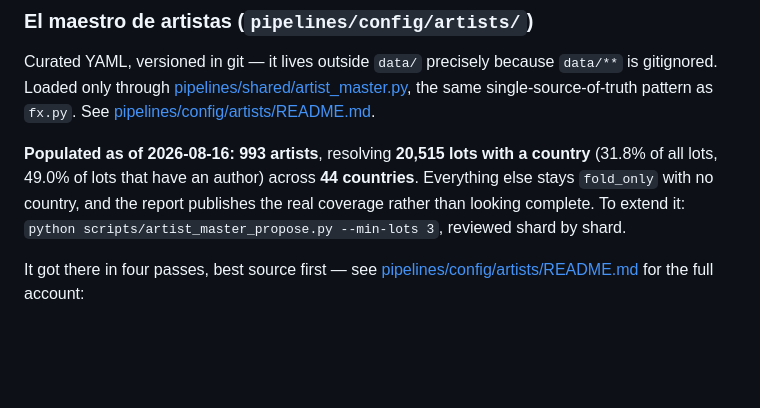
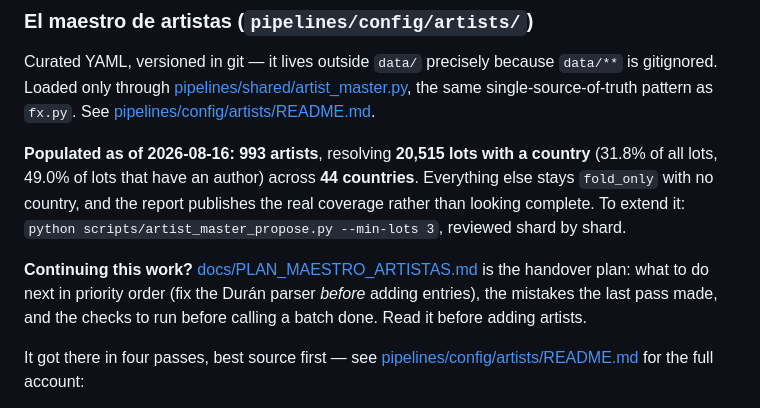
Before and after one commit to juansegiraldo/AuctionHousesApp, a Markdown page: CLAUDE.md, the part around the change. Drawn GitHub-style; blank space fills up the shorter version.

```diff
--- a/CLAUDE.md
+++ b/CLAUDE.md
@@ -210,6 +210,11 @@ the same single-source-of-truth pattern as `fx.py`. See
 lots, 49.0% of lots that have an author) across **44 countries**. Everything else stays `fold_only` with no country, and the report publishes the
 real coverage rather than looking complete. To extend it:
 `python scripts/artist_master_propose.py --min-lots 3`, reviewed shard by shard.
+
+**Continuing this work?** [docs/PLAN_MAESTRO_ARTISTAS.md](docs/PLAN_MAESTRO_ARTISTAS.md) is the
+handover plan: what to do next in priority order (fix the Durán parser *before* adding entries),
+the mistakes the last pass made, and the checks to run before calling a batch done. Read it before
+adding artists.
 
 It got there in four passes, best source first — see
 [pipelines/config/artists/README.md](pipelines/config/artists/README.md) for the full account:
```
Also changed, not shown: docs/PLAN_MAESTRO_ARTISTAS.md (added, +248 -0 lines).
